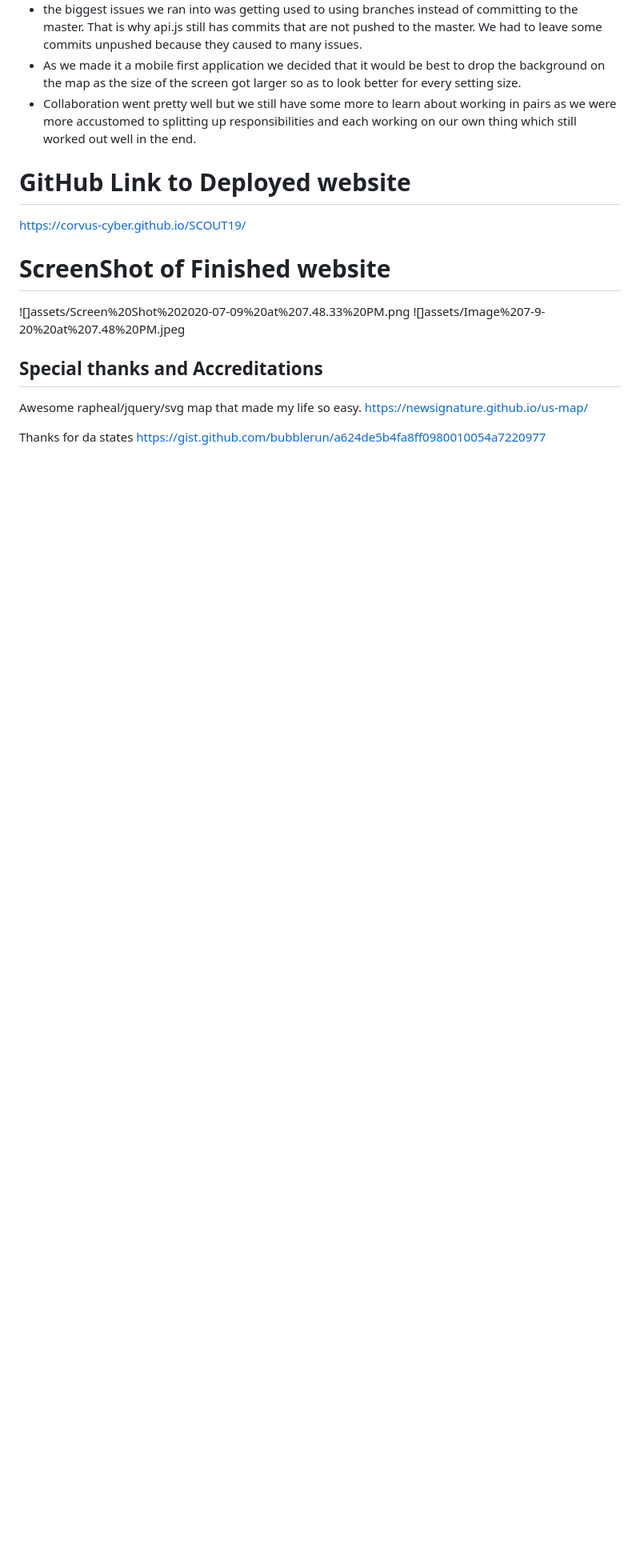
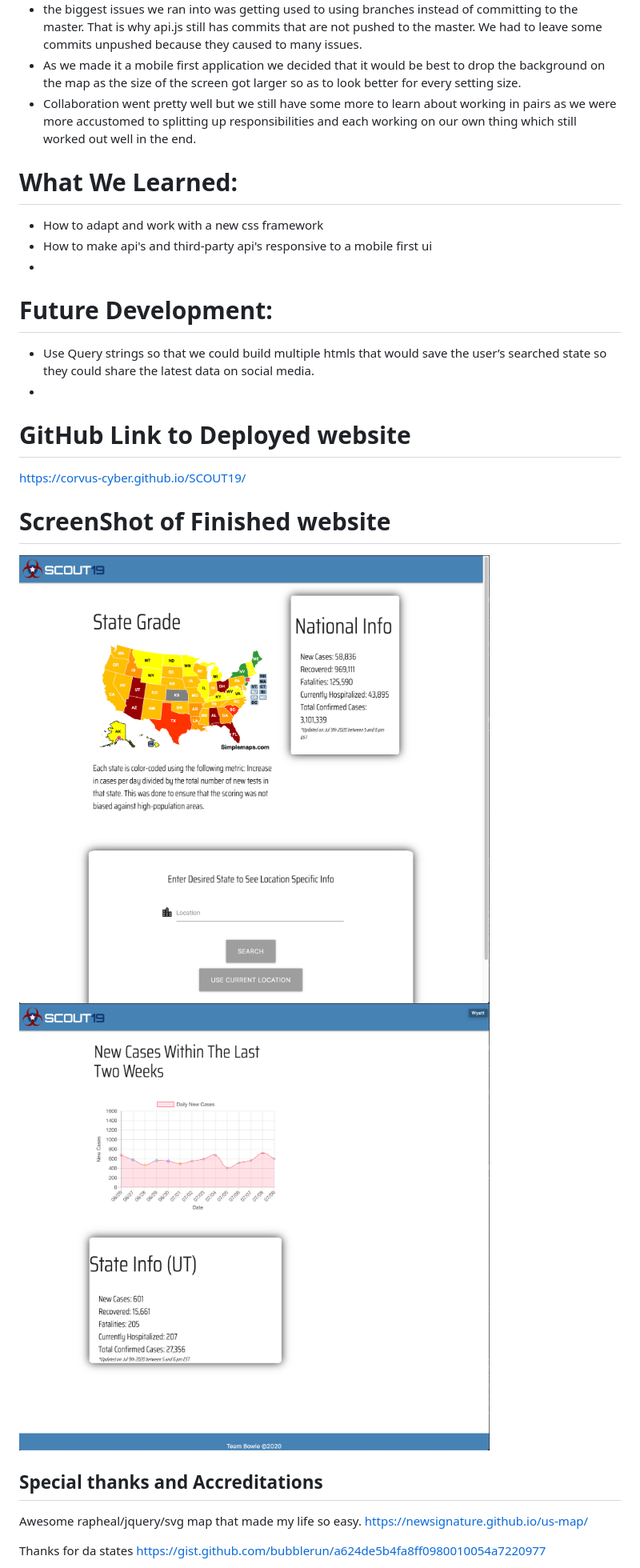
Before and after one commit to corvus-cyber/SCOUT19, a Markdown page: README.md, the part around the change printed below. Shown: that part at 80% size. Rendered like a GitHub page; pictures changed too: assets/mainpage.png (added), assets/statepage.png (added); blank space fills up the shorter version.

Commit message:
touched up the readme, added some personalized details, inserted new screenshots

```diff
--- a/README.md
+++ b/README.md
@@ -35,15 +44,22 @@ BACK END: Sam Greilick, Dilan Li, David Grant
 - As we made it a mobile first application we decided that it would be best to drop the background on the map as the size of the screen got larger so as to look better for every setting size.
 - Collaboration went pretty well but we still have some more to learn about working in pairs as we were more accustomed to splitting up responsibilities and each working on our own thing which still worked out well in the end.
 
+# What We Learned:
+- How to adapt and work with a new css framework
+- How to make api's and third-party api's responsive to a mobile first ui
+-
+
+# Future Development:
+- Use Query strings so that we could build multiple htmls that would save the user’s searched state so they could share the latest data on social media.
+-
+
+
 # GitHub Link to Deployed website
 https://corvus-cyber.github.io/SCOUT19/
 
 # ScreenShot of Finished website
-![]assets/Screen%20Shot%202020-07-09%20at%207.48.33%20PM.png
-![]assets/Image%207-9-20%20at%207.48%20PM.jpeg
-
-
-
+![screenshot of the main page](./assets/mainpage.png)
+![screenshot of the state page](./assets/statepage.png)
 
 
 ## Special thanks and Accreditations
```
Also changed, not shown: other parts of README.md (+11 -2 lines).
